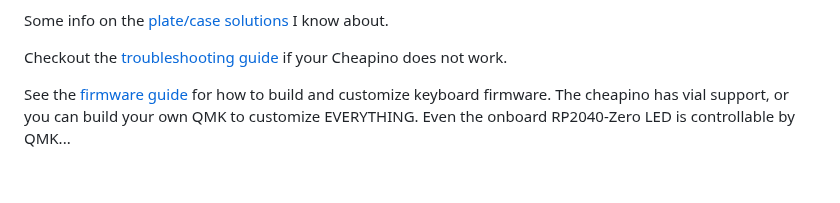
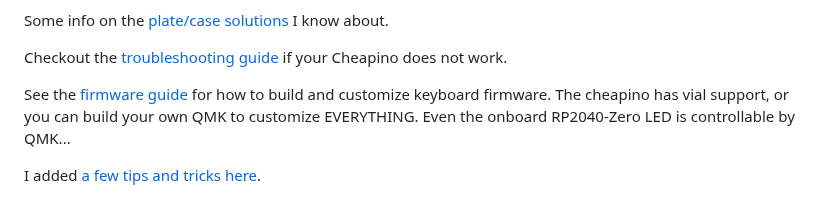
Before and after one commit to tompi/cheapino, a Markdown page: readme.md, the part around the change. GitHub-like rendering; blank space fills up the shorter version.

Commit message:
Added some tips/tricks
Fixes #35

```diff
--- a/readme.md
+++ b/readme.md
@@ -25,6 +25,8 @@ See the [firmware guide](doc/firmware.md) for how to build and customize keyboar
 The cheapino has vial support, or you can build your own QMK to customize EVERYTHING.
 Even the onboard RP2040-Zero LED is controllable by QMK...
 
+I added [a few tips and tricks here](doc/tips.md).
+
 ![12](images/12.jpg)
 ![2](images/2.jpg)
 ![9](images/9.jpg)
```
Also changed, not shown: doc/tips.md (added, +18 -0 lines), doc/images/tips/crimper.jpg (added).
